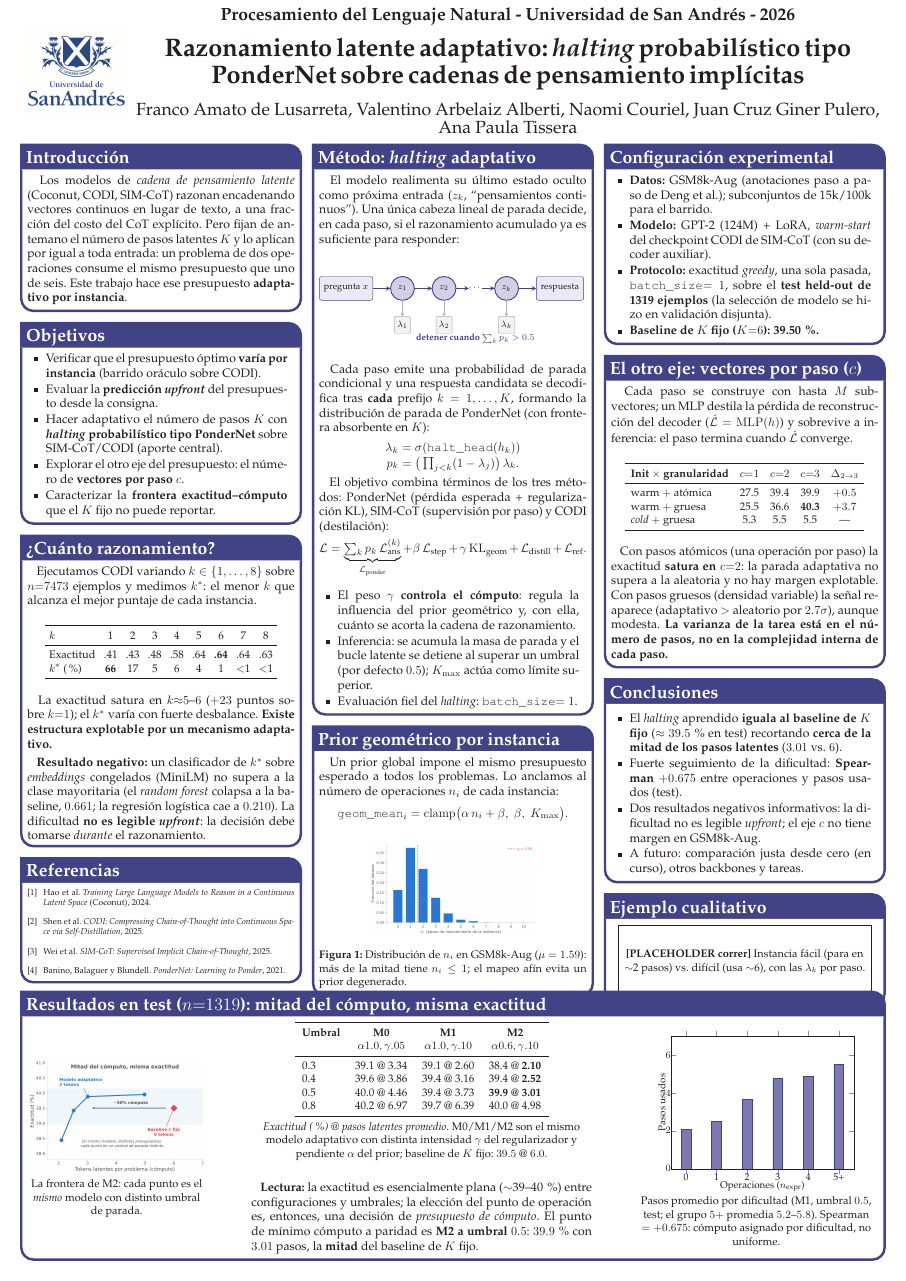
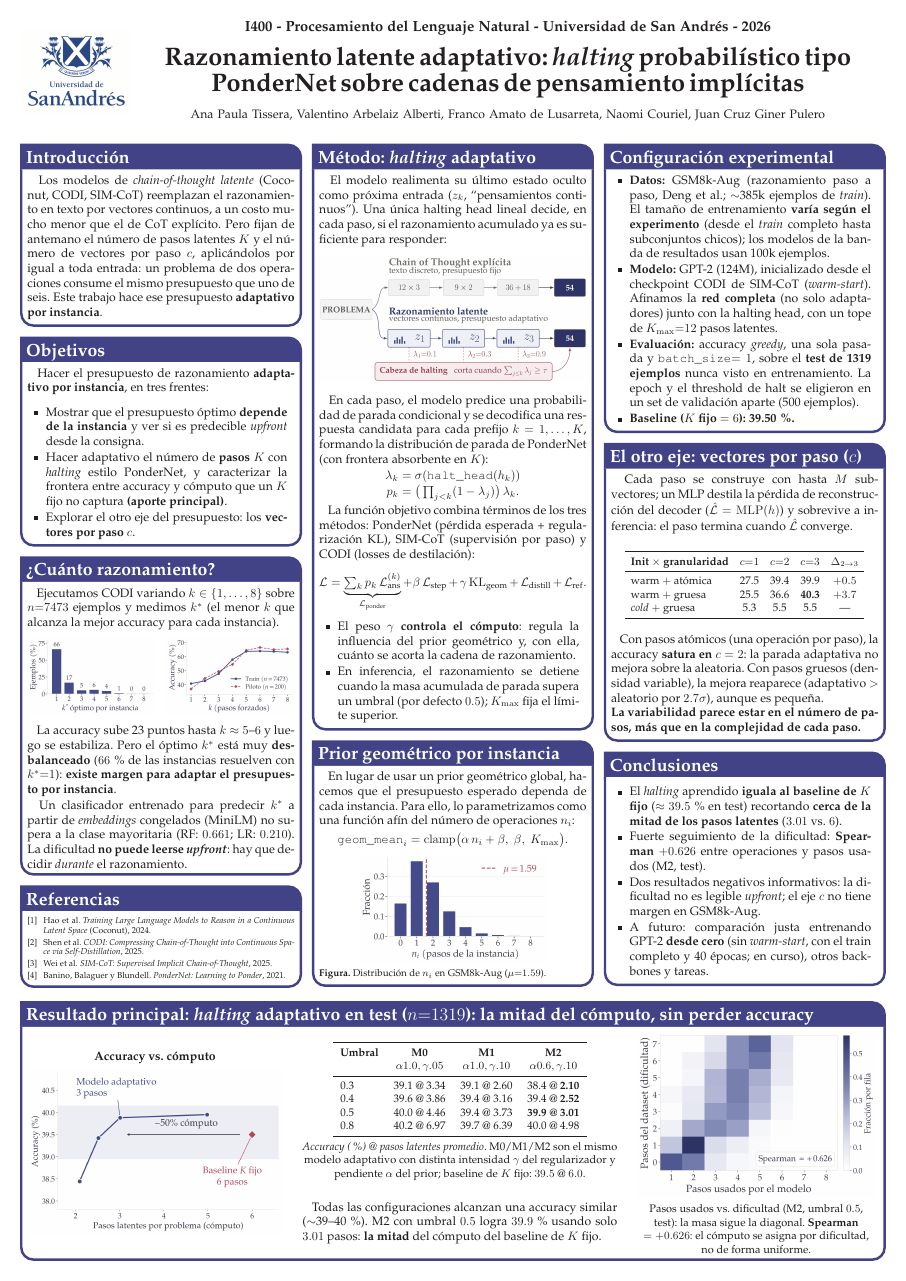
Before and after one commit to anatissera/pondernet-adaptive-latent-reasoning, a LaTeX poster (Poster_NLP/poster.tex): the whole page. Compiled offline with pdfLaTeX.

Commit message:
docs(poster): refine poster to final layout (schematic, spacing, house-style figures)

```diff
--- a/Poster_NLP/poster.tex
+++ b/Poster_NLP/poster.tex
@@ -80,8 +80,8 @@ linewidth=2pt % Width of the border lines around content boxes
 %----------------------------------------------------------------------------------------
 %
 {\includegraphics[height=7em]{figures/UDESA.png}} % First university/lab logo on the left
-{\Large{Procesamiento del Lenguaje Natural - Universidad de San Andrés - 2026}\vspace{0.35cm}\\\huge\bf{Razonamiento latente adaptativo: \emph{halting} probabilístico tipo PonderNet sobre cadenas de pensamiento implícitas}\vspace{0.35cm}} % Poster title
-{Franco Amato de Lusarreta, Valentino Arbelaiz Alberti, Naomi Couriel, Juan Cruz Giner Pulero, Ana Paula Tissera} % Author names
+{\large{I400 - Procesamiento del Lenguaje Natural - Universidad de San Andrés - 2026}\vspace{0.3cm}\\\huge\bf{Razonamiento latente adaptativo: \emph{halting} probabilístico tipo PonderNet sobre cadenas de pensamiento implícitas}\vspace{0.3cm}} % Poster title
+{\normalsize Ana Paula Tissera, Valentino Arbelaiz Alberti, Franco Amato de Lusarreta, Naomi Couriel, Juan Cruz Giner Pulero} % Author names
 {} % Second university/lab logo on the right (empty)
 
 %----------------------------------------------------------------------------------------
@@ -90,43 +90,36 @@ linewidth=2pt % Width of the border lines around content boxes
 
 \headerbox{Introducción}{name=resumen,column=0,row=0}{
 
-\hspace*{0.5em} Los modelos de \emph{cadena de pensamiento latente} (Coconut, CODI, SIM-CoT) razonan encadenando vectores continuos en lugar de texto, a una fracción del costo del CoT explícito. Pero fijan de antemano el número de pasos latentes $K$ y lo aplican por igual a toda entrada: un problema de dos operaciones consume el mismo presupuesto que uno de seis. Este trabajo hace ese presupuesto \textbf{adaptativo por instancia}.
+\hspace*{0.5em} Los modelos de \emph{chain-of-thought latente} (Coconut, CODI, SIM-CoT) reemplazan el razonamiento en texto por vectores continuos, a un costo mucho menor que el de CoT explícito. Pero fijan de antemano el número de pasos latentes $K$ y el número de vectores por paso $c$, aplicándolos por igual a toda entrada: un problema de dos operaciones consume el mismo presupuesto que uno de seis. Este trabajo hace ese presupuesto \textbf{adaptativo por instancia}.
 }
 
 \headerbox{Objetivos}{name=objetivos,column=0,below=resumen}{
 
+\hspace*{0.5em} Hacer el presupuesto de razonamiento \textbf{adaptativo por instancia}, en tres frentes:
 \begin{itemize}[left=0.45em, rightmargin=0.6em]\compresslist
-  \item Verificar que el presupuesto óptimo \textbf{varía por instancia} (barrido oráculo sobre CODI).
-  \item Evaluar la \textbf{predicción \emph{upfront}} del presupuesto desde la consigna.
-  \item Hacer adaptativo el número de pasos $K$ con \textbf{\emph{halting} probabilístico tipo PonderNet} sobre SIM-CoT/CODI (aporte central).
-  \item Explorar el otro eje del presupuesto: el número de \textbf{vectores por paso} $c$.
-  \item Caracterizar la \textbf{frontera exactitud--cómputo} que el $K$ fijo no puede reportar.
+  \item Mostrar que el presupuesto óptimo \textbf{depende de la instancia} y ver si es predecible \emph{upfront} desde la consigna.
+  \item Hacer adaptativo el número de \textbf{pasos $K$} con \emph{halting} estilo PonderNet, y caracterizar la frontera entre accuracy y cómputo que un $K$ fijo no captura \textbf{(aporte principal)}.
+  \item Explorar el otro eje del presupuesto: los \textbf{vectores por paso $c$}.
 \end{itemize}
 }
 
 \headerbox{\textquestiondown Cuánto razonamiento?}{name=opciona,column=0,below=objetivos}{
 
-\hspace*{0.5em} Ejecutamos CODI variando $k \in \{1,\dots,8\}$ sobre $n{=}7473$ ejemplos y medimos $k^*$: el menor $k$ que alcanza el mejor puntaje de cada instancia.
+\hspace*{0.5em} Ejecutamos CODI variando $k \in \{1,\dots,8\}$ sobre $n{=}7473$ ejemplos y medimos $k^*$ (el menor $k$ que alcanza la mejor accuracy para cada instancia).
 
-\vspace{0.3em}
+
+\vspace{-0.5em}
 \begin{center}
-\small
-\setlength{\tabcolsep}{3.4pt}
-\begin{tabular}{lcccccccc}
-\toprule
-$k$ & 1 & 2 & 3 & 4 & 5 & 6 & 7 & 8 \\
-\midrule
-Exactitud & .41 & .43 & .48 & .58 & .64 & \textbf{.64} & .64 & .63 \\
-$k^*$ (\%) & \textbf{66} & 17 & 5 & 6 & 4 & 1 & $<$1 & $<$1 \\
-\bottomrule
-\end{tabular}
+\includegraphics[width=0.48\linewidth]{paperfigures/k_sweep_kstar.png}\hfill
+\includegraphics[width=0.48\linewidth]{paperfigures/k_sweep_accuracy.png}
 \end{center}
-\vspace{0.2em}
+\vspace{-0.5em}
 
-\hspace*{0.5em} La exactitud satura en $k{\approx}5$--$6$ ($+23$ puntos sobre $k{=}1$); el $k^*$ varía con fuerte desbalance. \textbf{Existe estructura explotable por un mecanismo adaptativo.}
+\hspace*{0.5em} La accuracy sube 23 puntos hasta $k\approx5$--$6$ y luego se estabiliza. Pero el óptimo $k^*$ está muy \textbf{desbalanceado} ($66$\,\% de las instancias resuelven con $k^*{=}1$): \textbf{existe margen para adaptar el presupuesto por instancia}.
 
-\vspace{0.3em}
-\hspace*{0.5em} \textbf{Resultado negativo:} un clasificador de $k^*$ sobre \emph{embeddings} congelados (MiniLM) no supera a la clase mayoritaria (el \emph{random forest} colapsa a la baseline, $0.661$; la regresión logística cae a $0.210$). La dificultad \textbf{no es legible \emph{upfront}}: la decisión debe tomarse \emph{durante} el razonamiento.
+\vspace{0.1em}
+\hspace*{0.5em}
+Un clasificador entrenado para predecir $k^*$ a partir de \emph{embeddings} congelados (MiniLM) no supera a la clase mayoritaria (RF: $0.661$; LR: $0.210$). La dificultad \textbf{no puede leerse \emph{upfront}}: hay que decidir \emph{durante} el razonamiento.
 }
 
 \headerbox{Referencias}{name=ref,column=0,below=opciona}{
@@ -135,6 +128,8 @@ $k^*$ (\%) & \textbf{66} & 17 & 5 & 6 & 4 & 1 & $<$1 & $<$1 \\
 
 \scriptsize
 \begin{thebibliography}{9}
+\setlength{\itemsep}{1.5pt}
+\setlength{\parskip}{0pt}
 
 \bibitem{hao2024coconut}
 Hao et al.
@@ -161,51 +156,30 @@ Banino, Balaguer y Blundell.
 
 \headerbox{Método: \emph{halting} adaptativo}{name=metodo,column=1}{
 
-\hspace*{0.5em} El modelo realimenta su último estado oculto como próxima entrada ($z_k$, ``pensamientos continuos''). Una única cabeza lineal de parada decide, en cada paso, si el razonamiento acumulado ya es suficiente para responder:
+\hspace*{0.5em} El modelo realimenta su último estado oculto como próxima entrada ($z_k$, ``pensamientos continuos''). Una única halting head lineal decide, en cada paso, si el razonamiento acumulado ya es suficiente para responder:
+\vspace{-0.2em}
+\begin{center}
+\includegraphics[width=\linewidth]{paperfigures/latent_reasoning_schematic.png}
+\end{center}
+\vspace{-0.1em}
 
-\vspace{0.4em}
-\begin{center}
-\resizebox{\linewidth}{!}{%
-\begin{tikzpicture}[>=stealth, font=\footnotesize,
-  tok/.style={rectangle, rounded corners=2pt, draw=udesa, fill=udesa!8, minimum height=2.1em, inner sep=4pt},
-  lat/.style={circle, draw=udesa, thick, fill=udesa!18, minimum size=2.1em, inner sep=1pt},
-  hlt/.style={rectangle, rounded corners=1pt, draw=gray!70, fill=gray!12, minimum height=1.5em, inner sep=2.5pt}]
-  \node[tok] (q) {pregunta $x$};
-  \node[lat, right=0.55cm of q] (z1) {$z_1$};
-  \node[lat, right=0.55cm of z1] (z2) {$z_2$};
-  \node[right=0.4cm of z2] (dots) {$\cdots$};
-  \node[lat, right=0.4cm of dots] (zk) {$z_k$};
-  \node[tok, right=0.55cm of zk] (a) {respuesta};
-  \draw[->, thick, udesa] (q) -- (z1);
-  \draw[->, thick, udesa] (z1) -- (z2);
-  \draw[->, thick, udesa] (z2) -- (dots);
-  \draw[->, thick, udesa] (dots) -- (zk);
-  \draw[->, thick, udesa] (zk) -- (a);
-  \node[hlt, below=0.5cm of z1] (l1) {$\lambda_1$};
-  \node[hlt, below=0.5cm of z2] (l2) {$\lambda_2$};
-  \node[hlt, below=0.5cm of zk] (lk) {$\lambda_k$};
-  \draw[->, gray!70] (z1) -- (l1);
-  \draw[->, gray!70] (z2) -- (l2);
-  \draw[->, gray!70] (zk) -- (lk);
-  \node[below=1.35cm of dots, text=udesa] (stop) {\textbf{detener cuando} $\sum_k p_k > 0.5$};
-\end{tikzpicture}
-}
-\end{center}
-\vspace{0.2em}
+\hspace*{0.5em} En cada paso, el modelo predice una probabilidad de parada condicional y se decodifica una respuesta candidata para cada prefijo $k=1,\dots,K$, formando la distribución de parada de PonderNet (con frontera absorbente en $K$):
+\vspace{-0.2cm}
 
-\hspace*{0.5em} Cada paso emite una probabilidad de parada condicional y una respuesta candidata se decodifica tras \textbf{cada} prefijo $k=1,\dots,K$, formando la distribución de parada de PonderNet (con frontera absorbente en $K$):
-\vspace{-0.2cm}
+\vspace{-0.17cm}
 \[
   \lambda_k = \sigma\!\left(\texttt{halt\_head}(h_k)\right)
 \]
-\vspace{-0.75cm}
+\vspace{-0.6cm}
 \[
   p_k = \big(\textstyle\prod_{j<k}(1-\lambda_j)\big)\,\lambda_k .
 \]
 \vspace{-0.5cm}
 
-\hspace*{0.5em} El objetivo combina términos de los tres métodos: PonderNet (pérdida esperada + regularización KL), SIM-CoT (supervisión por paso) y CODI (destilación):
-\vspace{-0.2cm}
+\hspace*{0.5em} La función objetivo combina términos de los tres métodos: PonderNet (pérdida esperada + regularización KL), SIM-CoT (supervisión por paso) y CODI (losses de destilación):
+
+
+\vspace{-0.4cm}
 \[
   \mathcal{L} = \underbrace{\textstyle\sum_k p_k\,\mathcal{L}_{\text{ans}}^{(k)}}_{\mathcal{L}_{\text{ponder}}}
   + \beta\,\mathcal{L}_{\text{step}}
@@ -213,29 +187,31 @@ Banino, Balaguer y Blundell.
   + \mathcal{L}_{\text{distill}}
   + \mathcal{L}_{\text{ref}} .
 \]
-\vspace{-0.5cm}
+\vspace{-0.6cm}
 
 \begin{itemize}[left=0.45em, rightmargin=0.6em]\compresslist
   \item El peso $\gamma$ \textbf{controla el cómputo}: regula la influencia del prior geométrico y, con ella, cuánto se acorta la cadena de razonamiento.
-  \item Inferencia: se acumula la masa de parada y el bucle latente se detiene al superar un umbral (por defecto $0.5$); $K_{\max}$ actúa como límite superior.
-  \item Evaluación fiel del \emph{halting}: \texttt{batch\_size}$=1$.
+  \item En inferencia, el razonamiento se detiene cuando la masa acumulada de parada supera un umbral (por defecto $0.5$); $K_{\max}$ fija el límite superior.
 \end{itemize}
 }
 
+
+
 \headerbox{Prior geométrico por instancia}{name=prior,column=1,below=metodo}{
 
-\hspace*{0.5em} Un prior global impone el mismo presupuesto esperado a todos los problemas. Lo anclamos al número de operaciones $n_i$ de cada instancia:
-\vspace{-0.15cm}
+\hspace*{0.5em} En lugar de usar un prior geométrico global, hacemos que el presupuesto esperado dependa de cada instancia. Para ello, lo parametrizamos como una función afín del número de operaciones $n_i$:
+
+\vspace{-0.65cm}
 \[
   \texttt{geom\_mean}_i = \mathrm{clamp}\big(\alpha\, n_i + \beta,\; \beta,\; K_{\max}\big).
 \]
-\vspace{-0.55cm}
+\vspace{-0.85cm}
 
-\begin{figure}[H]
-    \centering
-    \includegraphics[width=0.64\textwidth]{ourfigures/step_distribution.png}
-    \caption{Distribución de $n_i$ en GSM8k-Aug ($\mu = 1.59$): más de la mitad tiene $n_i \le 1$; el mapeo afín evita un prior degenerado.}
-\end{figure}
+\begin{center}
+\includegraphics[width=0.7\textwidth]{paperfigures/step_distribution.png}
+\end{center}
+\vspace{-0.35cm}
+{\footnotesize \textbf{Figura.} Distribución de $n_i$ en GSM8k-Aug ($\mu{=}1.59$).}
 }
 
 %----------------------------------------------------------------------------------------
@@ -245,10 +221,10 @@ Banino, Balaguer y Blundell.
 \headerbox{Configuración experimental}{name=setup,column=2}{
 
 \begin{itemize}[left=0.45em, rightmargin=0.6em]\compresslist
-  \item \textbf{Datos:} GSM8k-Aug (anotaciones paso a paso de Deng et al.); subconjuntos de 15k/100k para el barrido.
-  \item \textbf{Modelo:} GPT-2 (124M) + LoRA, \emph{warm-start} del checkpoint CODI de SIM-CoT (con su decoder auxiliar).
-  \item \textbf{Protocolo:} exactitud \emph{greedy}, una sola pasada, \texttt{batch\_size}$=1$, sobre el \textbf{test held-out de 1319 ejemplos} (la selección de modelo se hizo en validación disjunta).
-  \item \textbf{Baseline de $K$ fijo ($K{=}6$): 39.50\,\%.}
+  \item \textbf{Datos:} GSM8k-Aug (razonamiento paso a paso, Deng et al.; $\sim$385k ejemplos de \emph{train}). El tamaño de entrenamiento \textbf{varía según el experimento} (desde el \emph{train} completo hasta subconjuntos chicos); los modelos de la banda de resultados usan 100k ejemplos.
+  \item \textbf{Modelo:} GPT-2 (124M), inicializado desde el checkpoint CODI de SIM-CoT (\emph{warm-start}). Afinamos la \textbf{red completa} (no solo adaptadores) junto con la halting head, con un tope de $K_{\max}{=}12$ pasos latentes.
+  \item \textbf{Evaluación:} accuracy \emph{greedy}, una sola pasada y \texttt{batch\_size}$=1$, sobre el \textbf{test de 1319 ejemplos} nunca visto en entrenamiento. La epoch y el threshold de halt se eligieron en un set de validación aparte (500 ejemplos).
+  \item \textbf{Baseline ($K$ fijo $=6$): 39.50\,\%.}
 \end{itemize}
 }
 
@@ -272,47 +248,35 @@ warm $+$ gruesa & 25.5 & 36.6 & \textbf{40.3} & $+3.7$ \\
 \end{center}
 \vspace{0.2em}
 
-\hspace*{0.5em} Con pasos atómicos (una operación por paso) la exactitud \textbf{satura en $c{=}2$}: la parada adaptativa no supera a la aleatoria y no hay margen explotable. Con pasos gruesos (densidad variable) la señal reaparece (adaptativo $>$ aleatorio por $2.7\sigma$), aunque modesta. \textbf{La varianza de la tarea está en el número de pasos, no en la complejidad interna de cada paso.}
+\hspace*{0.5em} Con pasos atómicos (una operación por paso), la accuracy \textbf{satura en $c=2$}: la parada adaptativa no mejora sobre la aleatoria. Con pasos gruesos (densidad variable), la mejora reaparece (adaptativo $>$ aleatorio por $2.7\sigma$), aunque es pequeña.
+
+\textbf{La variabilidad parece estar en el número de pasos, más que en la complejidad de cada paso.}
 }
 
 \headerbox{Conclusiones}{name=conclu,column=2,below=opcionb}{
 \vspace{0.1cm}
 \begin{itemize}[left=0.45em, rightmargin=0.6em]\compresslist
     \item El \emph{halting} aprendido \textbf{iguala al baseline de $K$ fijo} ($\approx 39.5$\,\% en test) recortando \textbf{cerca de la mitad de los pasos latentes} ($3.01$ vs.\ $6$).
-    \item Fuerte seguimiento de la dificultad: \textbf{Spearman $+0.675$} entre operaciones y pasos usados (test).
+    \item Fuerte seguimiento de la dificultad: \textbf{Spearman $+0.626$} entre operaciones y pasos usados (M2, test).
     \item Dos resultados negativos informativos: la dificultad no es legible \emph{upfront}; el eje $c$ no tiene margen en GSM8k-Aug.
-    \item A futuro: comparación justa desde cero (en curso), otros backbones y tareas.
+    \item A futuro: comparación justa entrenando GPT-2 \textbf{desde cero} (sin \emph{warm-start}, con el train completo y 40 épocas; en curso), otros backbones y tareas.
 \end{itemize}
-}
-
-\headerbox{Ejemplo cualitativo}{name=ejemplo,column=2,below=conclu}{
-
-\begin{center}
-% PLACEHOLDER: ejemplo cualitativo del halting en acción
-% (una instancia fácil que para en ~2 pasos vs una difícil que usa ~6,
-% con las probabilidades de parada por paso). Generar desde una corrida
-% de eval con batch_size=1 y reemplazar este recuadro.
-\fbox{\parbox[c][1.9cm][c]{0.92\textwidth}{\centering
-\small\textbf{[PLACEHOLDER correr]} Instancia fácil (para en $\sim$2 pasos) vs.\ difícil (usa $\sim$6), con las $\lambda_k$ por paso.
-}}
-\end{center}
 }
 
 %----------------------------------------------------------------------------------------
 %	Resultados (banda inferior, columnas 0-2, anclada al pie)
 %----------------------------------------------------------------------------------------
 
-\headerbox{Resultados en test ($n{=}1319$): mitad del cómputo, misma exactitud}{name=resultados,column=0,span=3,above=bottom}{
+\headerbox{Resultado principal: \emph{halting} adaptativo en test ($n{=}1319$): la mitad del cómputo, sin perder accuracy}{name=resultados,column=0,span=3,above=bottom}{
 
-\begin{minipage}[c]{0.21\textwidth}
+\begin{minipage}[c]{0.30\textwidth}
 \begin{center}
-\includegraphics[width=\textwidth]{ourfigures/poster_frontier.png}
-
-\small La frontera de M2: cada punto es el \emph{mismo} modelo con distinto umbral de parada.
+{\normalsize\textbf{Accuracy vs.\ cómputo}}\\[0.3em]
+\includegraphics[width=\textwidth]{paperfigures/poster_frontier_crop.png}
 \end{center}
 \end{minipage}%
 \hfill
-\begin{minipage}[c]{0.40\textwidth}
+\begin{minipage}[c]{0.37\textwidth}
 \begin{center}
 \small
 \begin{tabular}{lccc}
@@ -328,35 +292,22 @@ warm $+$ gruesa & 25.5 & 36.6 & \textbf{40.3} & $+3.7$ \\
 \end{tabular}
 
 \vspace{0.4em}
-\small \emph{Exactitud (\%) @ pasos latentes promedio}. M0/M1/M2 son el mismo modelo adaptativo con distinta intensidad $\gamma$ del regularizador y pendiente $\alpha$ del prior; baseline de $K$ fijo: $39.5$ @ $6.0$.
+\small \emph{Accuracy (\%) @ pasos latentes promedio}. M0/M1/M2 son el mismo modelo adaptativo con distinta intensidad $\gamma$ del regularizador y pendiente $\alpha$ del prior; baseline de $K$ fijo: $39.5$ @ $6.0$.
 \end{center}
 
 \vspace{0.6em}
-\hspace*{0.5em} \textbf{Lectura:} la exactitud es esencialmente plana ($\sim$39--40\,\%) entre configuraciones y umbrales; la elección del punto de operación es, entonces, una decisión de \emph{presupuesto de cómputo}. El punto de mínimo cómputo a paridad es \textbf{M2 a umbral $0.5$}: $39.9$\,\% con $3.01$ pasos, la \textbf{mitad} del baseline de $K$ fijo.
+\hspace*{0.5em} Todas las configuraciones alcanzan una accuracy similar ($\sim$39--40\,\%). M2 con umbral $0.5$ logra $39.9$\,\% usando solo $3.01$ pasos: \textbf{la mitad} del cómputo del baseline de $K$ fijo.
 \end{minipage}%
 \hfill
 \begin{minipage}[c]{0.28\textwidth}
 \begin{center}
-\begin{tikzpicture}
-  \begin{axis}[
-    width=\textwidth, height=5.4cm,
-    ybar, bar width=8pt,
-    xlabel={Operaciones ($n_{\text{expr}}$)},
-    ylabel={Pasos usados},
-    symbolic x coords={0,1,2,3,4,5+},
-    xtick=data, ymin=0, ymax=7,
-    tick label style={font=\footnotesize},
-    label style={font=\footnotesize},
-  ]
-    \addplot[fill=udesa!60, draw=udesa] coordinates {(0,2.08)(1,2.51)(2,3.66)(3,4.76)(4,4.86)(5+,5.5)};
-  \end{axis}
-\end{tikzpicture}
+\includegraphics[width=\textwidth]{paperfigures/joint_matrix_ap.png}
 
-\small Pasos promedio por dificultad (M1, umbral $0.5$, test; el grupo $5{+}$ promedia $5.2$--$5.8$). Spearman $= +0.675$: cómputo asignado por dificultad, no uniforme.
+\vspace{0.2em}
+\small Pasos usados vs.\ dificultad (M2, umbral $0.5$, test): la masa sigue la diagonal. \textbf{Spearman $= +0.626$}: el cómputo se asigna por dificultad, no de forma uniforme.
 \end{center}
 \end{minipage}
 }
-
 \end{poster}
 
 \end{document}
```
Also changed, not shown: Poster_NLP/paperfigures/latent_reasoning_schematic.tex (added, +90 -0 lines), Poster_NLP/paperfigures/accuracy_by_difficulty.png (added), Poster_NLP/paperfigures/joint_matrix.png (added), Poster_NLP/paperfigures/joint_matrix_ap.png (added), Poster_NLP/paperfigures/k_sweep_accuracy.png (added), Poster_NLP/paperfigures/k_sweep_kstar.png (added), Poster_NLP/paperfigures/latent_reasoning_schematic.png (added), Poster_NLP/paperfigures/poster_frontier.png (added), Poster_NLP/paperfigures/poster_frontier_crop.png (added), Poster_NLP/paperfigures/step_distribution.png (added), Poster_NLP/paperfigures/steps_accuracy_by_difficulty.png (added), Poster_NLP/paperfigures/steps_by_difficulty.png (added), Poster_NLP/paperfigures/steps_used_distribution.png (added), Poster_NLP/poster.pdf (added).
